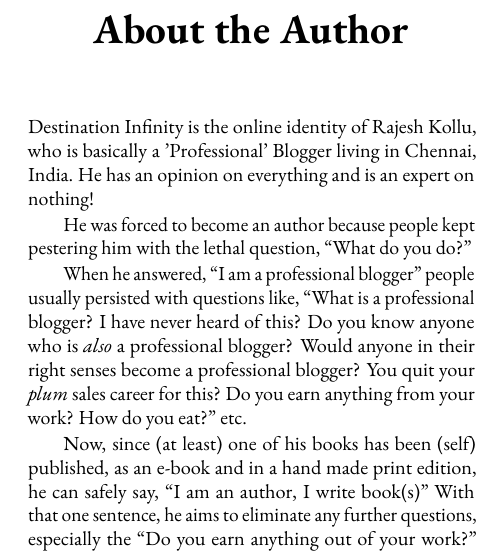
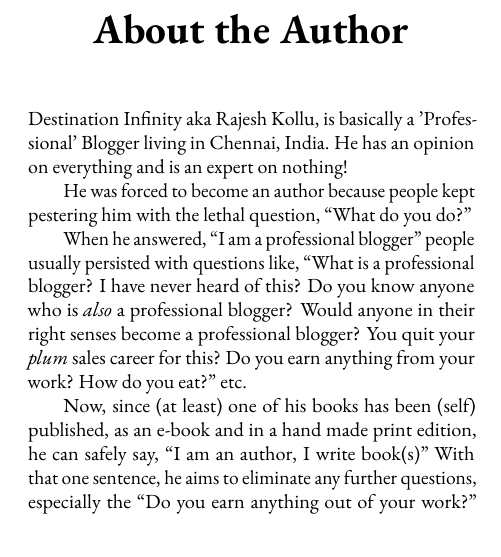
Before and after one commit to sophia-publishing/archers-revenge, a LaTeX thesis (book.tex, which reads backmatter.tex): part of page 136 of 137 before the commit and part of page 136 of 136 after it, cut so that both start at the same text, the shorter picture padded with empty space. Compiled offline with pdfLaTeX.

Commit message:
Fixed author blurb exceeding one page

```diff
--- a/backmatter.tex
+++ b/backmatter.tex
@@ -1,8 +1,8 @@
 \chapter{About the Author}
 
-Destination Infinity is the online identity of Rajesh Kollu, who is basically a
-'Professional' Blogger living in Chennai, India. He has an opinion on everything
-and is an expert on nothing!
+Destination Infinity aka Rajesh Kollu, is basically a 'Professional' Blogger
+living in Chennai, India. He has an opinion on everything and is an expert on
+nothing!
 
 He was forced to become an author because people kept pestering him with the
 lethal question, “What do you do?”
```
Also changed, not shown: backmatter.tex (3 more changed lines).
